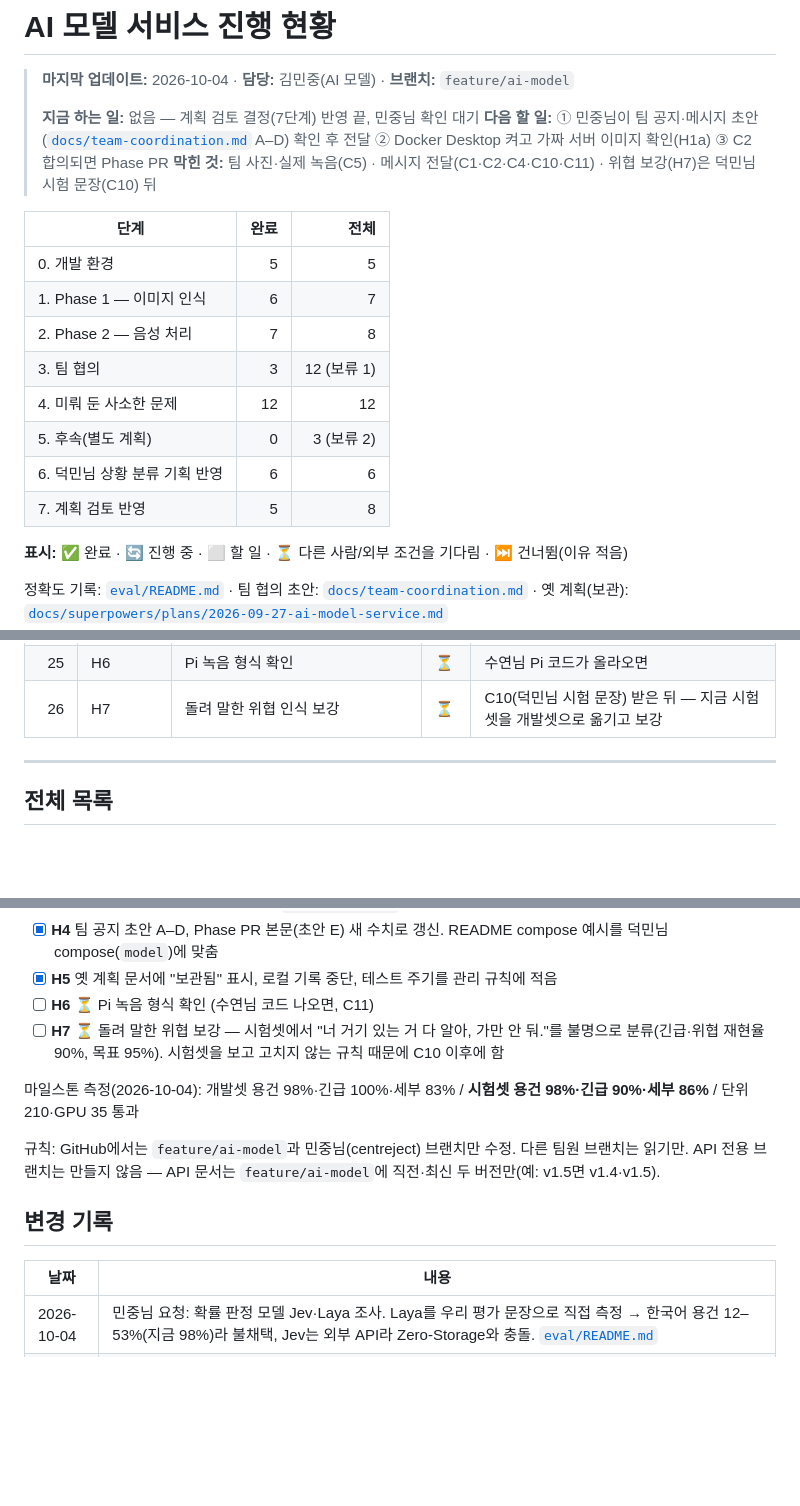
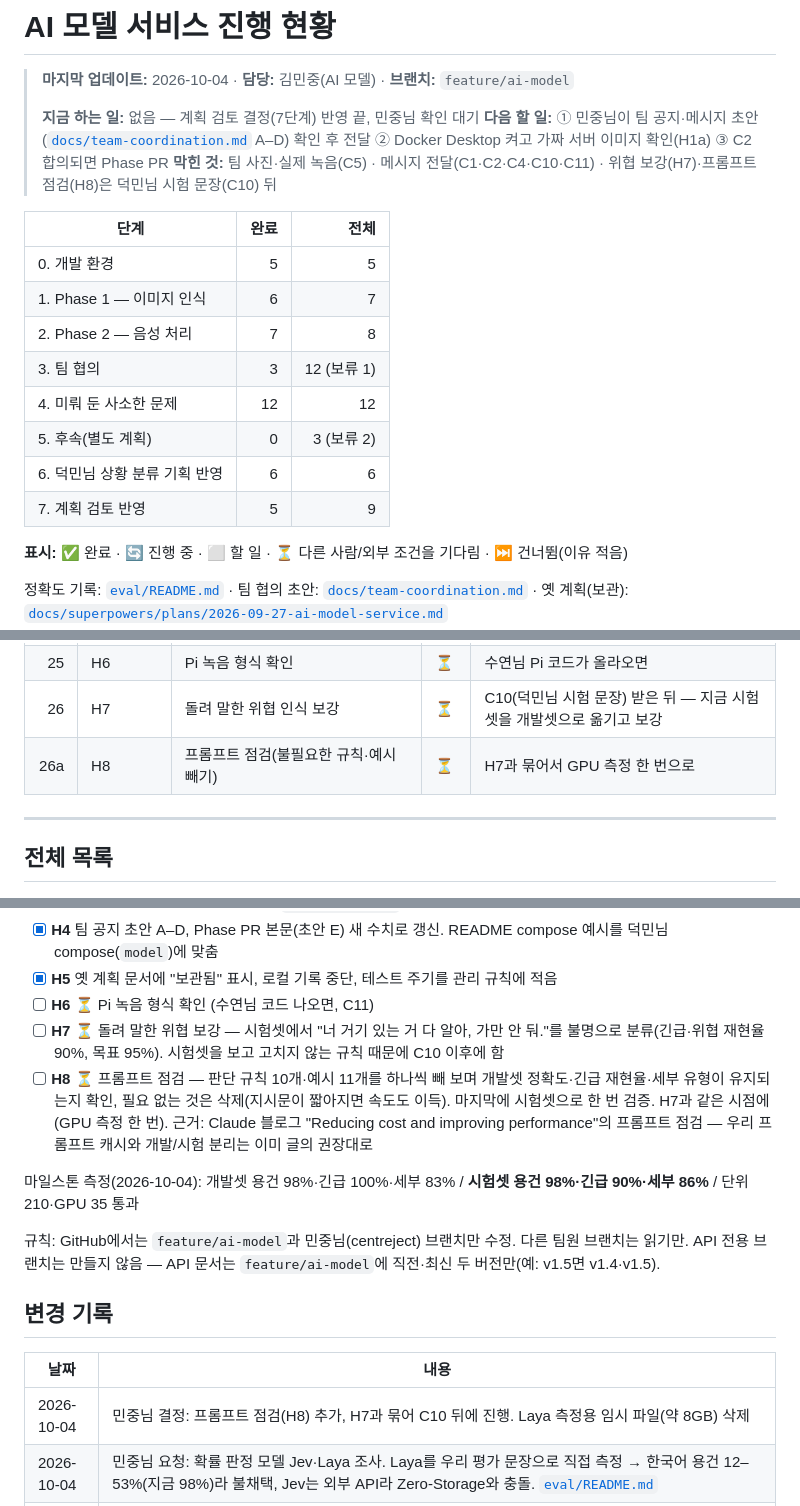
Before and after one commit to centreject/DataCat, a Markdown page: model-service/PROGRESS.md, 3 parts joined by grey strips. Rendered like a GitHub page; blank space fills up the shorter version.

Commit message:
docs(progress): add H8 prompt audit, bundled with H7 after C10
Co-Authored-By: Claude Opus 5.5 <noreply@anthropic.com>

```diff
--- a/model-service/PROGRESS.md
+++ b/model-service/PROGRESS.md
@@ -4,7 +4,7 @@
 >
 > **지금 하는 일:** 없음 — 계획 검토 결정(7단계) 반영 끝, 민중님 확인 대기
 > **다음 할 일:** ① 민중님이 팀 공지·메시지 초안([`docs/team-coordination.md`](docs/team-coordination.md) A–D) 확인 후 전달 ② Docker Desktop 켜고 가짜 서버 이미지 확인(H1a) ③ C2 합의되면 Phase PR
-> **막힌 것:** 팀 사진·실제 녹음(C5) · 메시지 전달(C1·C2·C4·C10·C11) · 위협 보강(H7)은 덕민님 시험 문장(C10) 뒤
+> **막힌 것:** 팀 사진·실제 녹음(C5) · 메시지 전달(C1·C2·C4·C10·C11) · 위협 보강(H7)·프롬프트 점검(H8)은 덕민님 시험 문장(C10) 뒤
 
 | 단계 | 완료 | 전체 |
 |---|---:|---:|
@@ -15,7 +15,7 @@
 | 4. 미뤄 둔 사소한 문제 | 12 | 12 |
 | 5. 후속(별도 계획) | 0 | 3 (보류 2) |
 | 6. 덕민님 상황 분류 기획 반영 | 6 | 6 |
-| 7. 계획 검토 반영 | 5 | 8 |
+| 7. 계획 검토 반영 | 5 | 9 |
 
 **표시:** ✅ 완료 · 🔄 진행 중 · ⬜ 할 일 · ⏳ 다른 사람/외부 조건을 기다림 · ⏭️ 건너뜀(이유 적음)
 
@@ -60,6 +60,7 @@
 | 24 | C1–C4, C10, C11 | 팀 공지·개인 메시지 보내기 | ⏳ | 민중님 확인 후 |
 | 25 | H6 | Pi 녹음 형식 확인 | ⏳ | 수연님 Pi 코드가 올라오면 |
 | 26 | H7 | 돌려 말한 위협 인식 보강 | ⏳ | C10(덕민님 시험 문장) 받은 뒤 — 지금 시험셋을 개발셋으로 옮기고 보강 |
+| 26a | H8 | 프롬프트 점검(불필요한 규칙·예시 빼기) | ⏳ | H7과 묶어서 GPU 측정 한 번으로 |
 
 ---
 
@@ -150,6 +151,7 @@
 - [x] **H5** 옛 계획 문서에 "보관됨" 표시, 로컬 기록 중단, 테스트 주기를 관리 규칙에 적음
 - [ ] **H6** ⏳ Pi 녹음 형식 확인 (수연님 코드 나오면, C11)
 - [ ] **H7** ⏳ 돌려 말한 위협 보강 — 시험셋에서 "너 거기 있는 거 다 알아, 가만 안 둬."를 불명으로 분류(긴급·위협 재현율 90%, 목표 95%). 시험셋을 보고 고치지 않는 규칙 때문에 C10 이후에 함
+- [ ] **H8** ⏳ 프롬프트 점검 — 판단 규칙 10개·예시 11개를 하나씩 빼 보며 개발셋 정확도·긴급 재현율·세부 유형이 유지되는지 확인, 필요 없는 것은 삭제(지시문이 짧아지면 속도도 이득). 마지막에 시험셋으로 한 번 검증. H7과 같은 시점에(GPU 측정 한 번). 근거: Claude 블로그 "Reducing cost and improving performance"의 프롬프트 점검 — 우리 프롬프트 캐시와 개발/시험 분리는 이미 글의 권장대로
 
 마일스톤 측정(2026-10-04): 개발셋 용건 98%·긴급 100%·세부 83% / **시험셋 용건 98%·긴급 90%·세부 86%** / 단위 210·GPU 35 통과
 
@@ -159,6 +161,7 @@
 
 | 날짜 | 내용 |
 |---|---|
+| 2026-10-04 | 민중님 결정: 프롬프트 점검(H8) 추가, H7과 묶어 C10 뒤에 진행. Laya 측정용 임시 파일(약 8GB) 삭제 |
 | 2026-10-04 | 민중님 요청: 확률 판정 모델 Jev·Laya 조사. Laya를 우리 평가 문장으로 직접 측정 → 한국어 용건 12–53%(지금 98%)라 불채택, Jev는 외부 API라 Zero-Storage와 충돌. [`eval/README.md`](eval/README.md) |
 | 2026-10-04 | 계획 검토(Q1–Q10) 반영: 가짜 서버·OpenAPI(H1), 시험셋 64문장(H2), 요약 명사형 81→86%(H3), 팀 공지 초안(H4), 문서 정리(H5). 시험셋 첫 측정에서 위협 1건 놓침(긴급 90%) → H7. 덕민님 app-design 브랜치 확인: compose 모델 서비스 이름 `model`, healthcheck가 curl(이미지에 없음). 수연님 Pi 코드는 아직 없음 |
 | 2026-10-04 | R3 리뷰 반영 완료(중요 5·사소 7), 명세 v1.5 갱신. 용건 98%·긴급 100%·세부 유형 83% |
```
